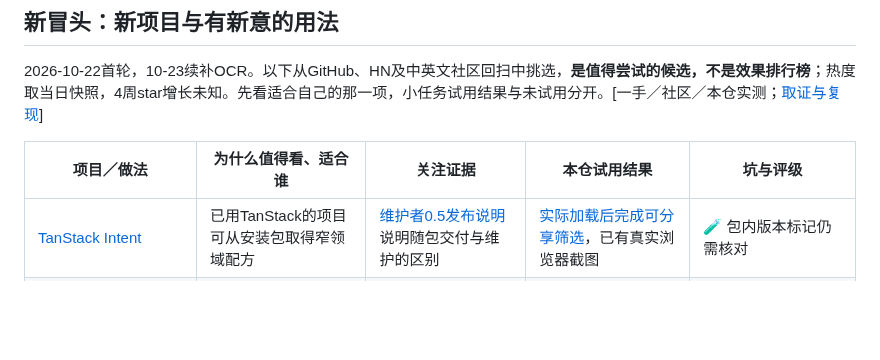
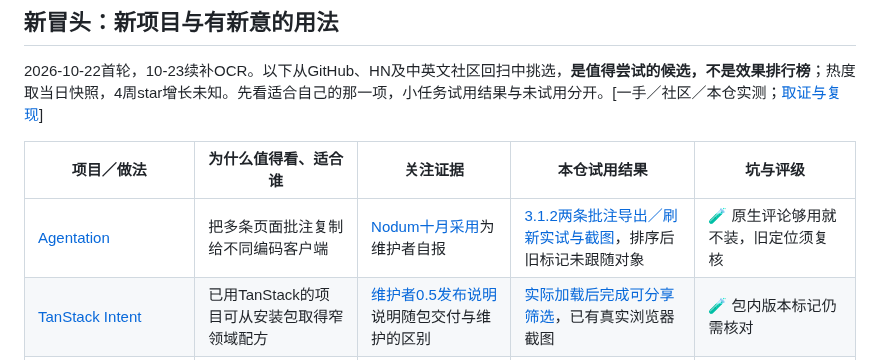
Before and after one commit to dbvv1/a1dbv, a Markdown page: docs/13-frontier-radar.md, the part around one of its changes. Drawn GitHub-style; blank space fills up the shorter version.

```diff
--- a/docs/13-frontier-radar.md
+++ b/docs/13-frontier-radar.md
@@ -72,6 +72,7 @@
 
 | 项目／做法 | 为什么值得看、适合谁 | 关注证据 | 本仓试用结果 | 坑与评级 |
 |---|---|---|---|---|
+| [Agentation](https://www.agentation.com/) | 把多条页面批注复制给不同编码客户端 | [Nodum十月采用](https://github.com/nodummd/nodum/blob/main/tasks/nodum-master-plan.md#6-progress-log)为维护者自报 | [3.1.2两条批注导出／刷新实试与截图](../experiments/agentation-feedback.md)，排序后旧标记未跟随对象 | 🧪 原生评论够用就不装，旧定位须复核 |
 | [TanStack Intent](https://github.com/TanStack/intent) | 已用TanStack的项目可从安装包取得窄领域配方 | [维护者0.5发布说明](https://tanstack.com/blog/intent-0.5-skills-you-can-maintain)说明随包交付与维护的区别 | [实际加载后完成可分享筛选](../experiments/tanstack-url-state/README.md#真实浏览器补验)，已有真实浏览器截图 | 🧪 包内版本标记仍需核对 |
 | [Graphicle](https://github.com/graphicle-ai/graphicle) | 用跨文件图和行号导航陌生仓库 | 339★及[HN 48分／15评](https://news.ycombinator.com/item?id=50088713)为关注快照 | 0.1.4定位与两文件反例已有[真实输出截图](research/2026-10-22-frontier-trials.md#graphicle导航有用影响图需要核对) | 🧪 同名错边仍在，不据图删测试 |
 | [GPT with Taste](https://github.com/NB-Corp/gpt-with-taste) | 为嫌输出啰嗦的人提供明确偏好 | [linux.do首帖208 Likes](https://linux.do/t/topic/3016674)为关注快照 | 隔离安装与恢复已有[真实输出截图](research/2026-10-22-frontier-trials.md#gpt-with-taste安装保文件不代表保有效指令) | 🧪 先保旧配置，不自动合并instructions |
```
Also changed, not shown: other parts of docs/13-frontier-radar.md (+1 -1 lines), docs/03-context-engineering.md (+4 -0 lines), docs/collaboration/TASKS.md (+1 -1 lines), experiments/agentation-feedback.md (added, +55 -0 lines), docs/img/2026-10-24-agentation-stale-marker.jpg (added).
